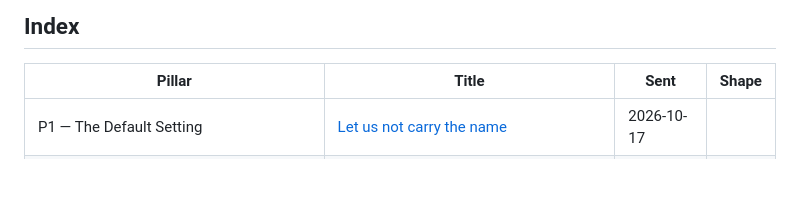
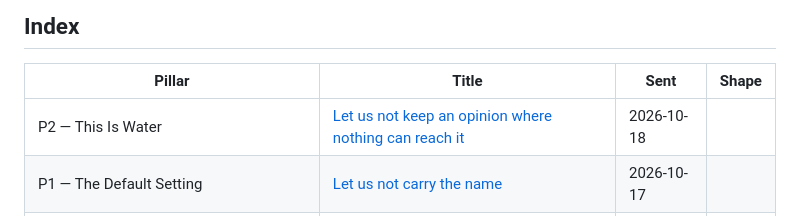
Before and after one commit to toneeraj/Inner-excellence-articles, a Markdown page: README.md, the part around the change. Drawn GitHub-style; blank space fills up the shorter version.

Commit message:
Publish Let us not keep an opinion where nothing can reach it
Co-Authored-By: Claude Sonnet 5.5 <noreply@anthropic.com>
Claude-Session: https://claude.ai/code/session_01CjqeQMhprshcVNYvY57mbr

```diff
--- a/README.md
+++ b/README.md
@@ -14,6 +14,7 @@ was first sent and the revision shape it currently stands in.
 <!-- index:start -->
 | Pillar | Title | Sent | Shape |
 |---|---|---|---|
+| P2 — This Is Water | [Let us not keep an opinion where nothing can reach it](posts/2026-10-18-p2-let-us-not-keep-an-opinion-where-nothing-can-reach-it.md) | 2026-10-18 |  |
 | P1 — The Default Setting | [Let us not carry the name](posts/2026-10-17-p1-let-us-not-carry-the-name.md) | 2026-10-17 |  |
 | The movement — effort to look, no effort in the seeing | [Let us know who moved](posts/2026-10-16-movement-let-us-know-who-moved.md) | 2026-10-16 |  |
 | P3 — Attention Is a Moral Act | [Let us know which part was the room](posts/2026-10-14-p3-let-us-know-which-part-was-the-room.md) | 2026-10-14 |  |
```
Also changed, not shown: posts/2026-10-18-p2-let-us-not-keep-an-opinion-where-nothing-can-reach-it.md (added, +42 -0 lines).
